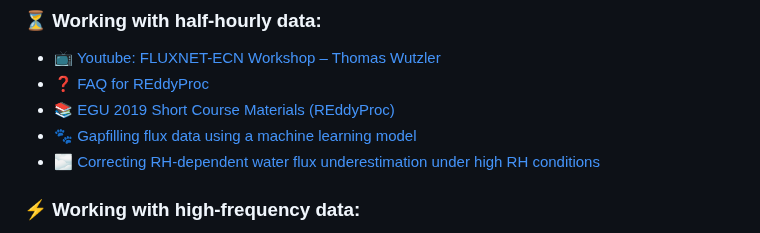
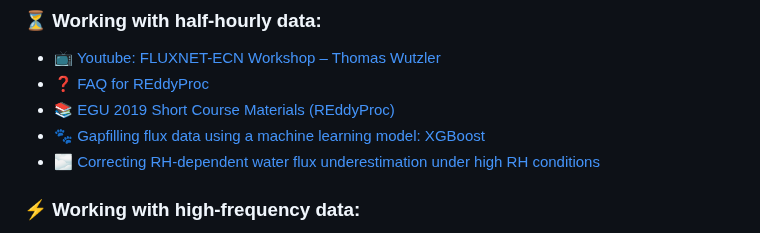
Before and after one commit to WJ714/Bridginggap-flux, a Markdown page: README.md, the part around the change. Rendered like a GitHub page.

```diff
--- a/README.md
+++ b/README.md
@@ -108,7 +108,7 @@ This package includes functions for post-processing half-hourly flux data:
 - 📺 [Youtube: FLUXNET-ECN Workshop – Thomas Wutzler](https://www.youtube.com/watch?v=-b0vc4u8kls)
 - ❓ [FAQ for REddyProc](https://www.bgc-jena.mpg.de/5629512/FAQ)
 - 📚 [EGU 2019 Short Course Materials (REddyProc)](https://github.com/bgctw/EGU19EddyCourse/tree/master)
-- 🐾 [Gapfilling flux data using a machine learning model](https://github.com/YujieLiu666/NEON_gapfill_test/tree/main)
+- 🐾 [Gapfilling flux data using a machine learning model: XGBoost](https://github.com/YujieLiu666/NEON_gapfill_test/tree/main)
 - 🌫️ [Correcting RH-dependent water flux underestimation under high RH conditions](https://github.com/WJ714/HRHC_mpi_bgc)
 ### ⚡ Working with high-frequency data:
 - 🔬 [EcoFlux Lab: High-Frequency Data Processing Documentation](https://ecoflux-lab.github.io/PipelineDocumentation/PipelineDocumentation.html)
```
